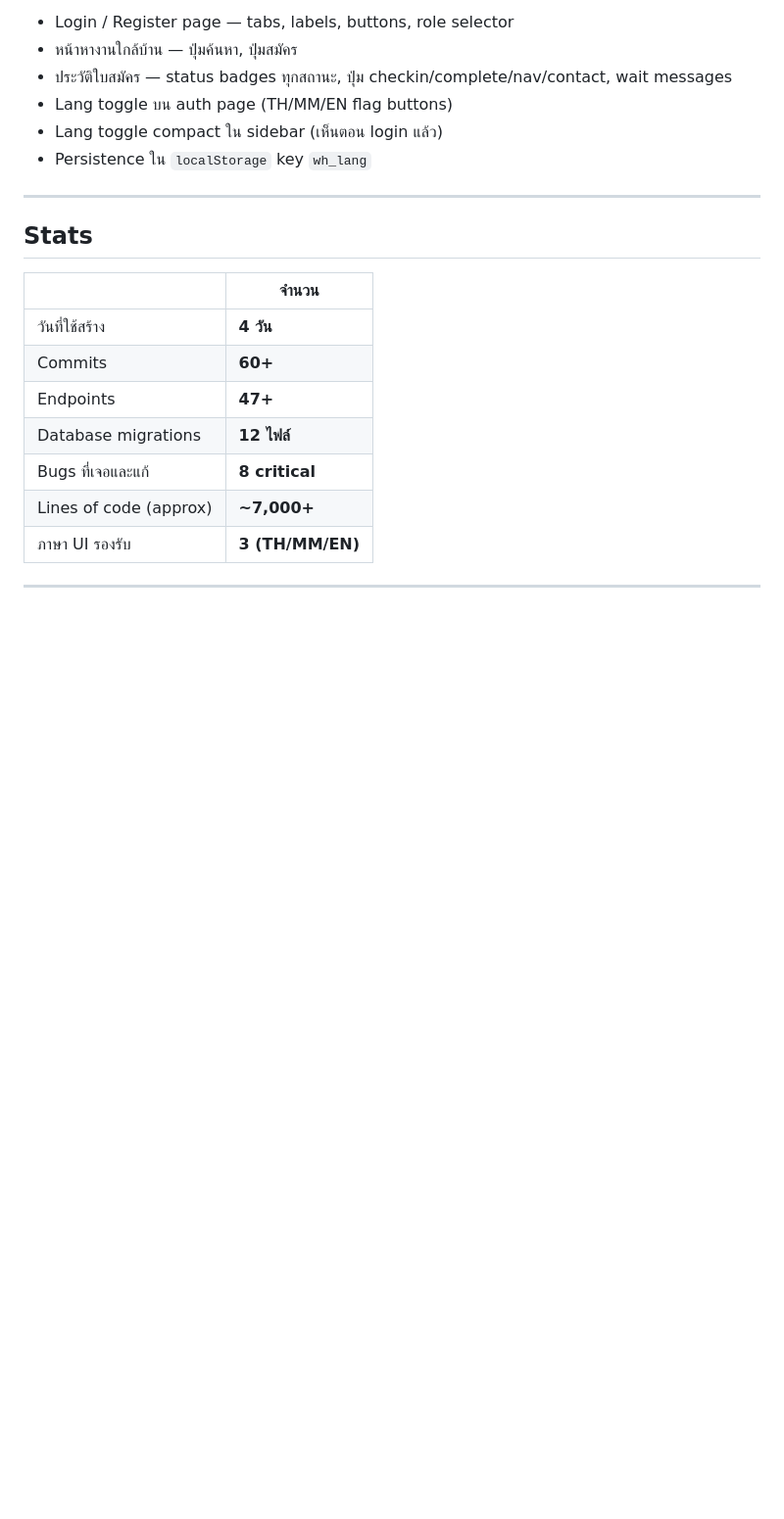
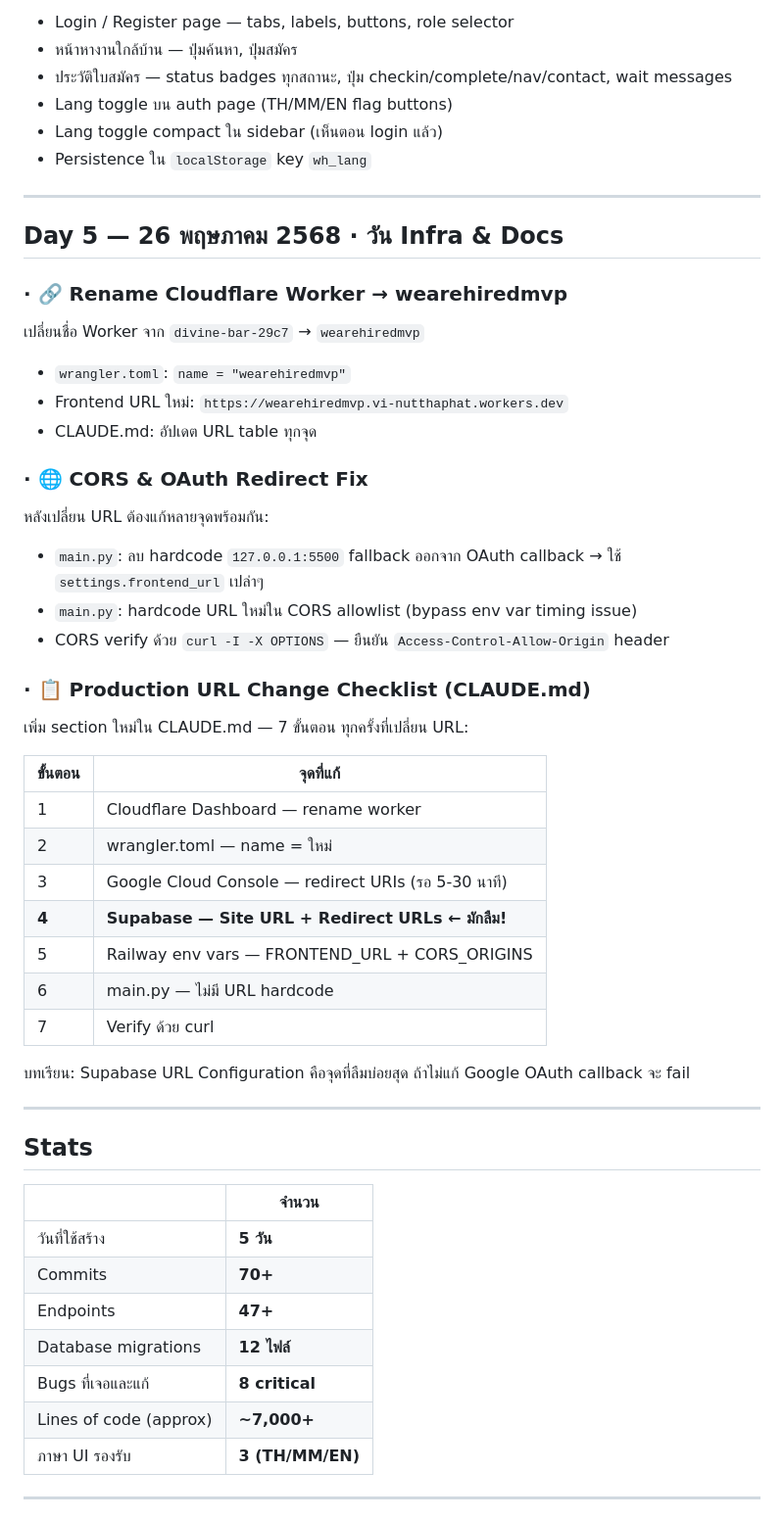
Before and after one commit to nutthaphat-vdev/We-re-Hire, a Markdown page: CHANGELOG.md, the part around the change. Shown at 98% size. Rendered like a GitHub page; blank space fills up the shorter version.

Commit message:
docs: update PROGRESS + CHANGELOG — Day 5 infra & URL rename

```diff
--- a/CHANGELOG.md
+++ b/CHANGELOG.md
@@ -300,12 +300,45 @@ function setLang(lang) { ... } // update data-i18n elements + active class
 
 ---
 
+## Day 5 — 26 พฤษภาคม 2568 · วัน Infra & Docs
+
+### · 🔗 Rename Cloudflare Worker → wearehiredmvp
+เปลี่ยนชื่อ Worker จาก `divine-bar-29c7` → `wearehiredmvp`
+
+- `wrangler.toml`: `name = "wearehiredmvp"`
+- Frontend URL ใหม่: `https://wearehiredmvp.vi-nutthaphat.workers.dev`
+- CLAUDE.md: อัปเดต URL table ทุกจุด
+
+### · 🌐 CORS & OAuth Redirect Fix
+หลังเปลี่ยน URL ต้องแก้หลายจุดพร้อมกัน:
+
+- `main.py`: ลบ hardcode `127.0.0.1:5500` fallback ออกจาก OAuth callback → ใช้ `settings.frontend_url` เปล่าๆ
+- `main.py`: hardcode URL ใหม่ใน CORS allowlist (bypass env var timing issue)
+- CORS verify ด้วย `curl -I -X OPTIONS` — ยืนยัน `Access-Control-Allow-Origin` header
+
+### · 📋 Production URL Change Checklist (CLAUDE.md)
+เพิ่ม section ใหม่ใน CLAUDE.md — 7 ขั้นตอน ทุกครั้งที่เปลี่ยน URL:
+
+| ขั้นตอน | จุดที่แก้ |
+|---------|----------|
+| 1 | Cloudflare Dashboard — rename worker |
+| 2 | wrangler.toml — name = ใหม่ |
+| 3 | Google Cloud Console — redirect URIs (รอ 5-30 นาที) |
+| **4** | **Supabase — Site URL + Redirect URLs ← มักลืม!** |
+| 5 | Railway env vars — FRONTEND_URL + CORS_ORIGINS |
+| 6 | main.py — ไม่มี URL hardcode |
+| 7 | Verify ด้วย curl |
+
+บทเรียน: Supabase URL Configuration คือจุดที่ลืมบ่อยสุด ถ้าไม่แก้ Google OAuth callback จะ fail
+
+---
+
 ## Stats
 
 | | จำนวน |
 |--|--|
-| วันที่ใช้สร้าง | **4 วัน** |
-| Commits | **60+** |
+| วันที่ใช้สร้าง | **5 วัน** |
+| Commits | **70+** |
 | Endpoints | **47+** |
 | Database migrations | **12 ไฟล์** |
 | Bugs ที่เจอและแก้ | **8 critical** |
```
Also changed, not shown: PROGRESS.md (+3 -1 lines).
